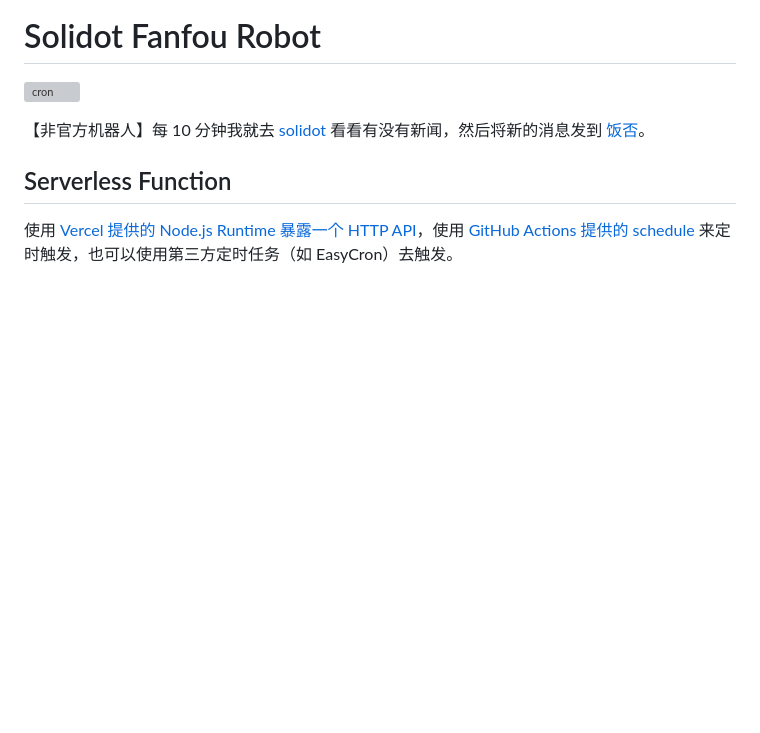
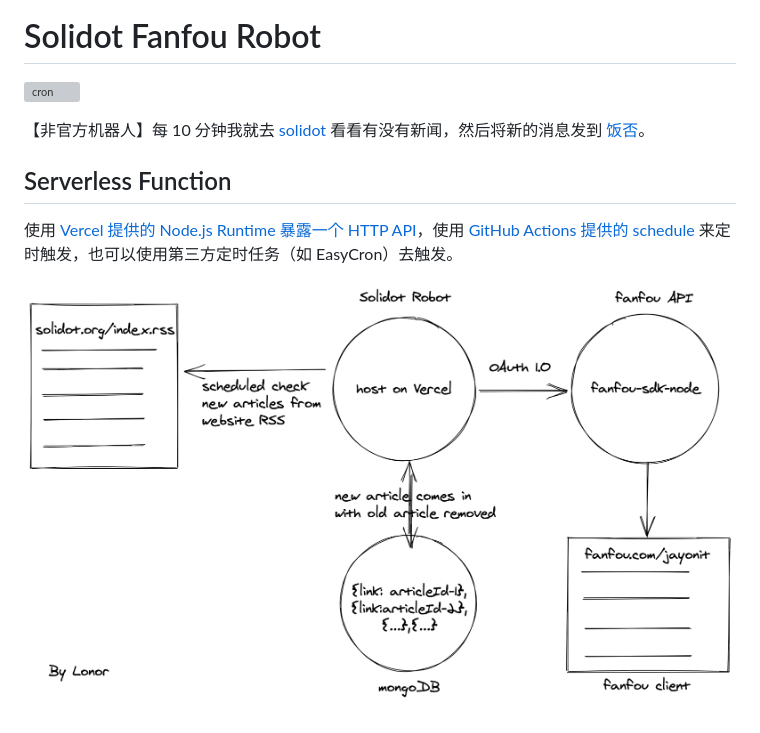
Before and after one commit to la3rence/SolidotRobot, a Markdown page: README.md, the part around the change. Rendered like a GitHub page; pictures changed too: solidot.png (added); blank space fills up the shorter version; grey boxes are pictures that could not be loaded.

Commit message:
add architecture diagram

```diff
--- a/README.md
+++ b/README.md
@@ -7,3 +7,5 @@
 ## Serverless Function
 
 使用 [Vercel 提供的 Node.js Runtime 暴露一个 HTTP API](https://vercel.com/guides/deploying-a-mongodb-powered-api-with-node-and-vercel)，使用 [GitHub Actions 提供的 schedule](https://docs.github.com/en/actions/reference/workflow-syntax-for-github-actions#onschedule) 来定时触发，也可以使用第三方定时任务（如 EasyCron）去触发。
+
+![Solidot Robot](solidot.png)
```
